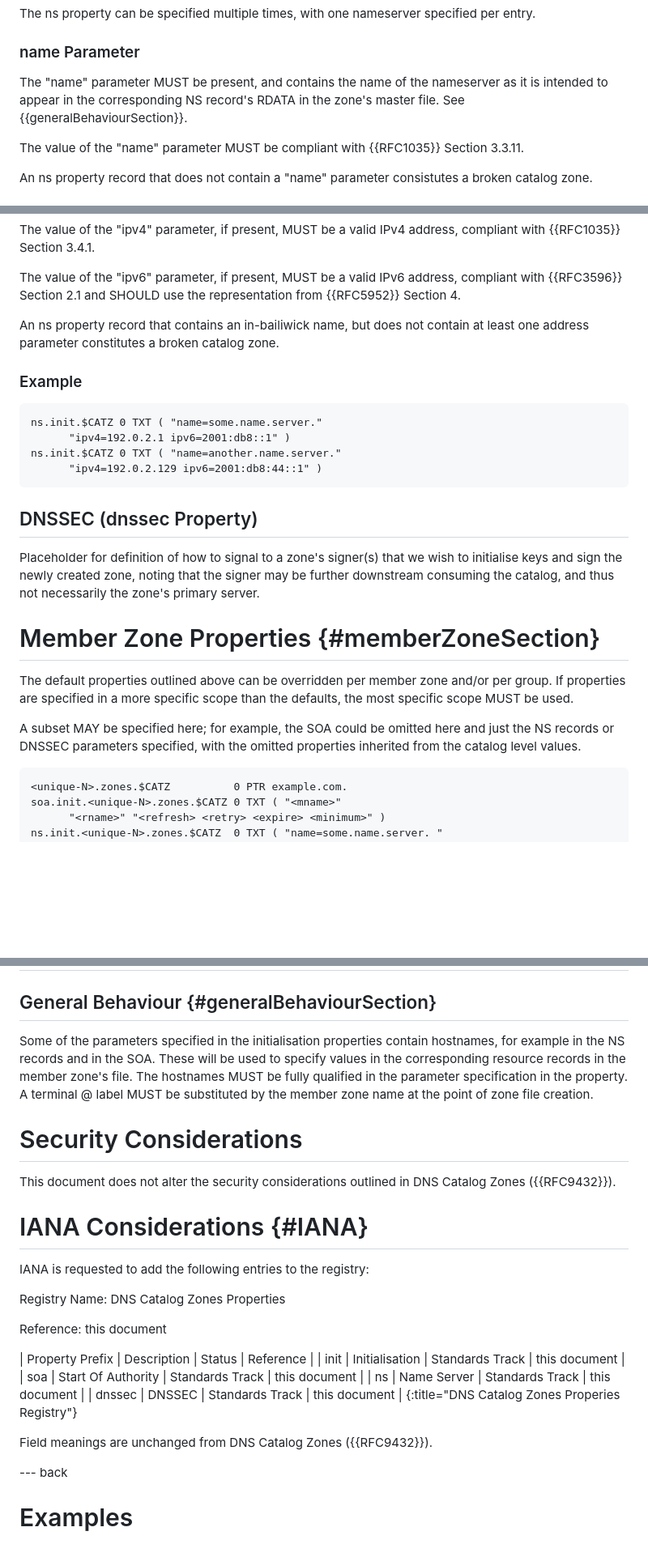
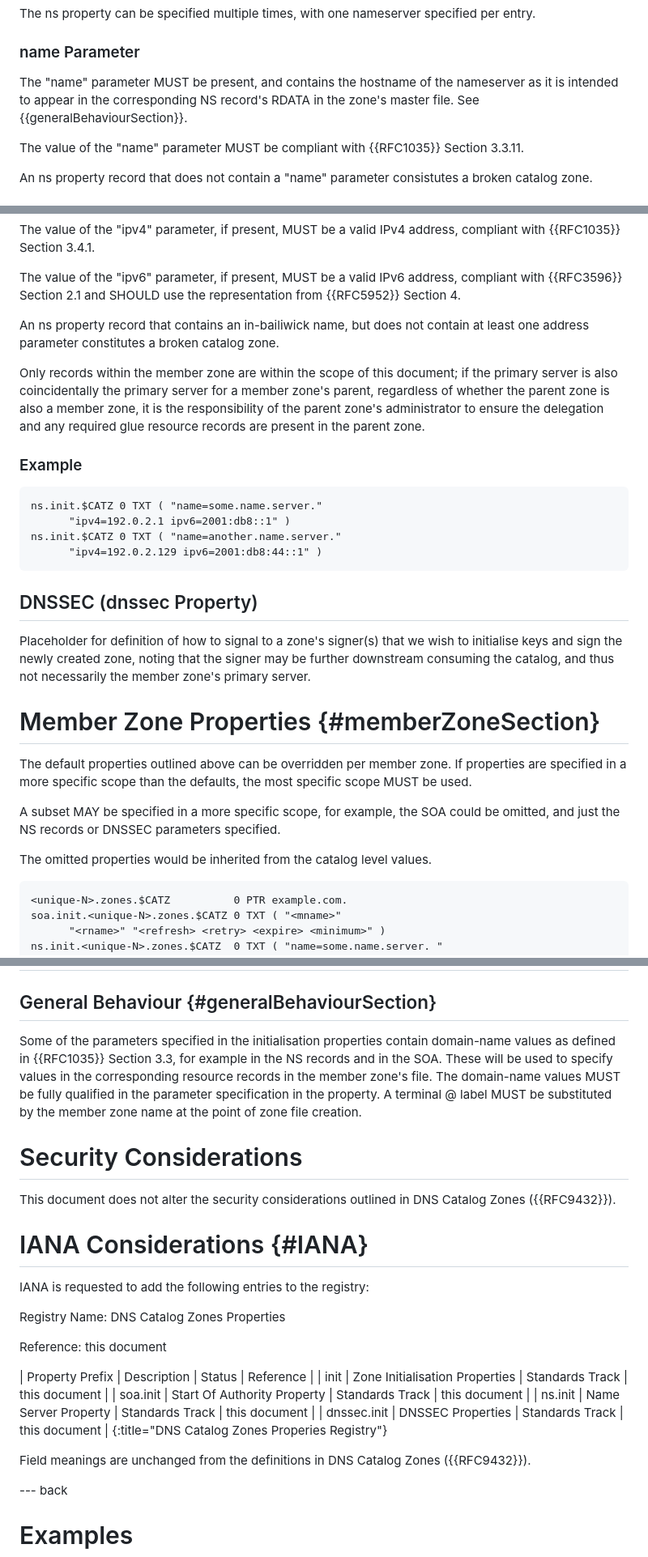
Before and after one commit to karldyson/draft-dyson-primary-zonefile-initialisation, a Markdown page: draft-dyson-primary-zonefile-initialisation.md, 3 parts joined by grey strips. Shown: that part at 81% size. GitHub-like rendering; blank space fills up the shorter version.

Commit message:
Update draft-dyson-primary-zonefile-initialisation.md
Further tweaks and clarifications. Commit so that remote reviewers can see updates and feedback.

```diff
--- a/draft-dyson-primary-zonefile-initialisation.md
+++ b/draft-dyson-primary-zonefile-initialisation.md
@@ -159,7 +169,7 @@ The ns property can be specified multiple times, with one nameserver specified p
 
 ### name Parameter
 
-The "name" parameter MUST be present, and contains the name of the nameserver as it is intended to appear in the corresponding NS record's RDATA in the zone's master file. See {{generalBehaviourSection}}.
+The "name" parameter MUST be present, and contains the hostname of the nameserver as it is intended to appear in the corresponding NS record's RDATA in the zone's master file. See {{generalBehaviourSection}}.
 
 The value of the "name" parameter MUST be compliant with {{RFC1035}} Section 3.3.11.
 
@@ -177,6 +187,8 @@ The value of the "ipv6" parameter, if present, MUST be a valid IPv6 address, com
 
 An ns property record that contains an in-bailiwick name, but does not contain at least one address parameter constitutes a broken catalog zone.
 
+Only records within the member zone are within the scope of this document; if the primary server is also coincidentally the primary server for a member zone's parent, regardless of whether the parent zone is also a member zone, it is the responsibility of the parent zone's administrator to ensure the delegation and any required glue resource records are present in the parent zone.
+
 ### Example
 
 ~~~~
@@ -188,13 +200,15 @@ ns.init.$CATZ 0 TXT ( "name=another.name.server."
 
 ## DNSSEC (dnssec Property)
 
-Placeholder for definition of how to signal to a zone's signer(s) that we wish to initialise keys and sign the newly created zone, noting that the signer may be further downstream consuming the catalog, and thus not necessarily the zone's primary server.
+Placeholder for definition of how to signal to a zone's signer(s) that we wish to initialise keys and sign the newly created zone, noting that the signer may be further downstream consuming the catalog, and thus not necessarily the member zone's primary server.
 
 # Member Zone Properties {#memberZoneSection}
 
-The default properties outlined above can be overridden per member zone and/or per group. If properties are specified in a more specific scope than the defaults, the most specific scope MUST be used.
+The default properties outlined above can be overridden per member zone. If properties are specified in a more specific scope than the defaults, the most specific scope MUST be used.
 
-A subset MAY be specified here; for example, the SOA could be omitted here and just the NS records or DNSSEC parameters specified, with the omitted properties inherited from the catalog level values.
+A subset MAY be specified in a more specific scope, for example, the SOA could be omitted, and just the NS records or DNSSEC parameters specified.
+
+The omitted properties would be inherited from the catalog level values.
 
 ~~~~
 <unique-N>.zones.$CATZ          0 PTR example.com.
@@ -214,7 +228,7 @@ The scope of this document is solely concerned with the initialisation of a new
 
 ## General Behaviour {#generalBehaviourSection}
 
-Some of the parameters specified in the initialisation properties contain hostnames, for example in the NS records and in the SOA. These will be used to specify values in the corresponding resource records in the member zone's file. The hostnames MUST be fully qualified in the parameter specification in the property. A terminal @ label MUST be substituted by the member zone name at the point of zone file creation.
+Some of the parameters specified in the initialisation properties contain domain-name values as defined in {{RFC1035}} Section 3.3, for example in the NS records and in the SOA. These will be used to specify values in the corresponding resource records in the member zone's file. The domain-name values MUST be fully qualified in the parameter specification in the property. A terminal @ label MUST be substituted by the member zone name at the point of zone file creation.
 
 # Security Considerations
 
@@ -228,14 +242,14 @@ Registry Name: DNS Catalog Zones Properties
 
 Reference: this document
 
-| Property Prefix | Description        | Status          | Reference     |
-| init            | Initialisation     | Standards Track | this document |
-| soa             | Start Of Authority | Standards Track | this document |
-| ns              | Name Server        | Standards Track | this document |
-| dnssec          | DNSSEC             | Standards Track | this document |
+| Property Prefix | Description                    | Status          | Reference     |
+| init            | Zone Initialisation Properties | Standards Track | this document |
+| soa.init        | Start Of Authority Property    | Standards Track | this document |
+| ns.init         | Name Server Property           | Standards Track | this document |
+| dnssec.init     | DNSSEC Properties              | Standards Track | this document |
 {:title="DNS Catalog Zones Properies Registry"}
 
-Field meanings are unchanged from DNS Catalog Zones ({{RFC9432}}).
+Field meanings are unchanged from the definitions in DNS Catalog Zones ({{RFC9432}}).
 
 --- back
 
```
Also changed, not shown: other parts of draft-dyson-primary-zonefile-initialisation.md (+20 -6 lines).
